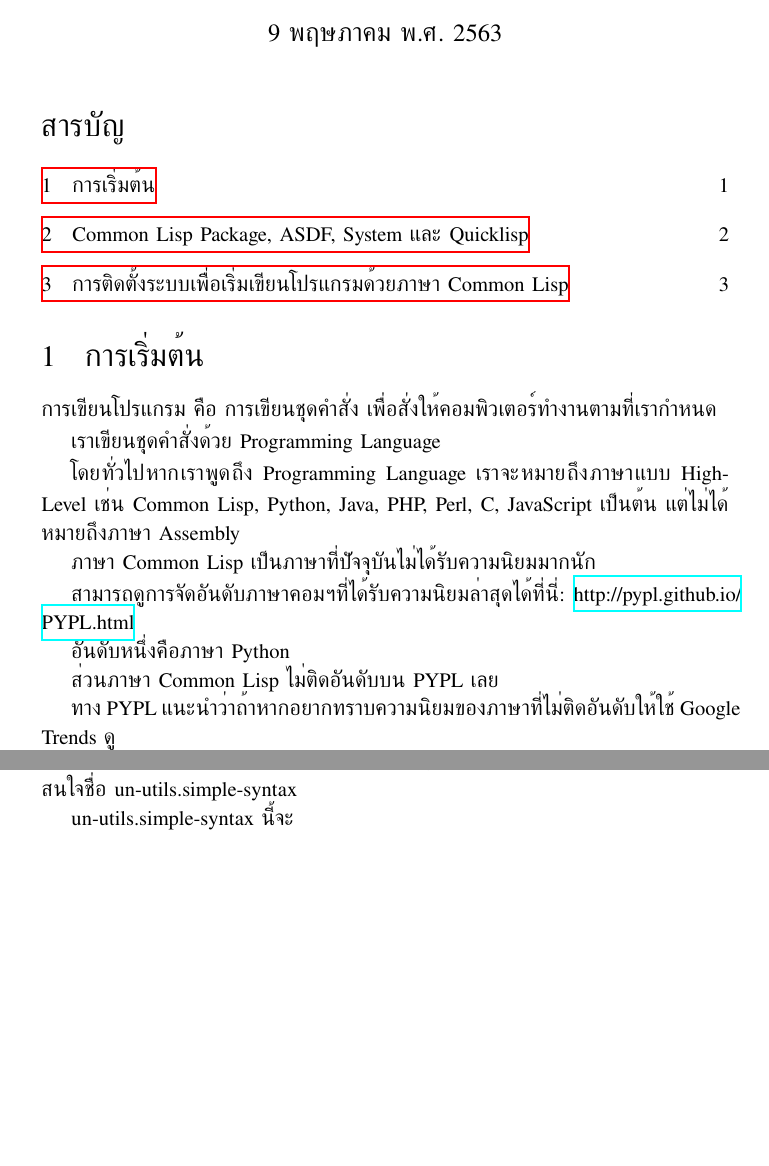
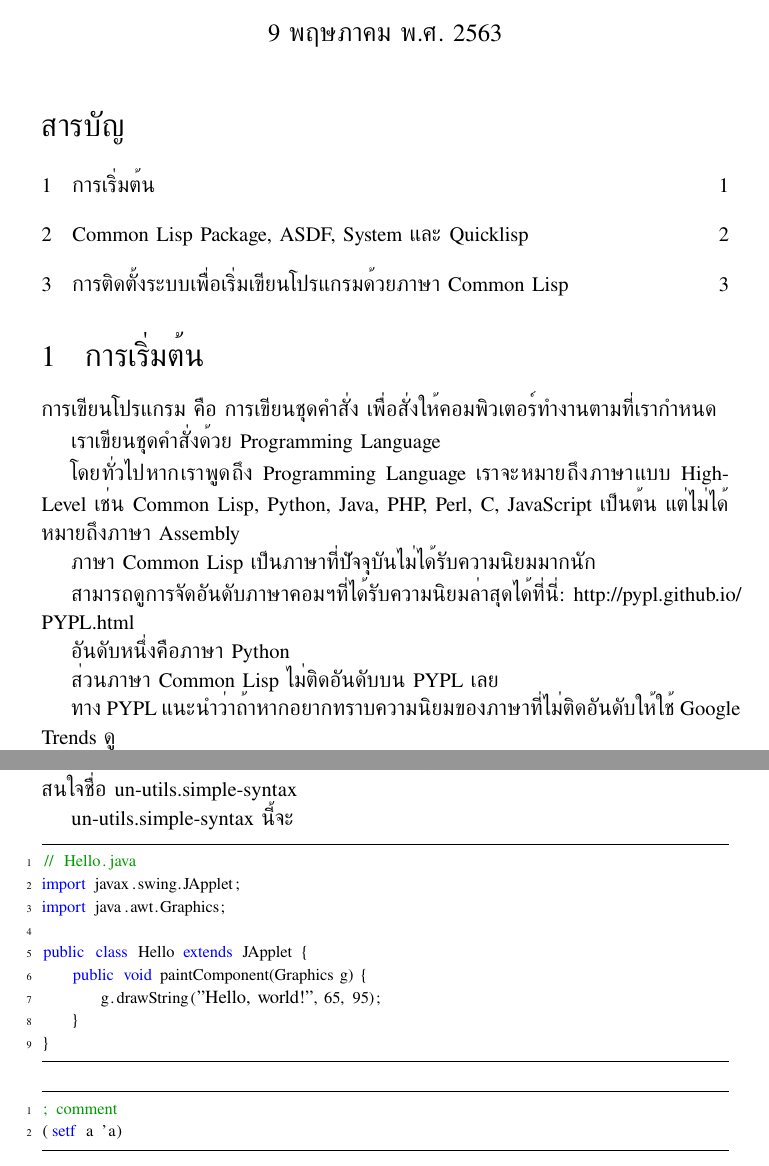
Before and after one commit to unsigned-nerd/p4bwcl, a LaTeX document (book/latex/src/p4bwcl.tex): two parts of pages 1 and 3 of 3, joined at a grey line, cut so that both start at the same text, the shorter picture padded with empty space. Compiled offline with XeLaTeX.

Commit message:
Hide border of links, add source code styling package, add file path format package

```diff
--- a/book/latex/src/p4bwcl.tex
+++ b/book/latex/src/p4bwcl.tex
@@ -22,9 +16,40 @@
 \linespread{1.5}
 % }}} [end] thai language support
 
-\usepackage{hyperref}
+\usepackage[hidelinks]{hyperref}
 \usepackage{fancybox}
 \usepackage{p4bwcl}
+
+\usepackage{url}
+\renewcommand\UrlFont{\thaifont\itshape}
+
+\usepackage{listings}
+% {{{
+\usepackage{color}
+\definecolor{dkgreen}{rgb}{0,0.6,0}
+\definecolor{gray}{rgb}{0.5,0.5,0.5}
+\definecolor{mauve}{rgb}{0.58,0,0.82}
+\lstset{frame=tb,
+  language=Java,
+  aboveskip=3mm,
+  belowskip=3mm,
+  showstringspaces=false,
+  columns=flexible,
+  basicstyle={\small},
+  numbers=none,
+  numberstyle=\tiny\color{gray},
+  keywordstyle=\color{blue},
+  commentstyle=\color{dkgreen},
+  stringstyle=\color{mauve},
+  breaklines=true,
+  breakatwhitespace=true,
+  tabsize=3
+}
+
+\lstset{numbers=left,numberstyle=\tiny,numbersep=5pt,language=Lisp,
+  stringstyle=\small,basicstyle=\footnotesize,
+  showstringspaces=false,breaklines}
+% }}}
 
 \begin{document}
 
@@ -144,4 +169,24 @@ un-utils.simple-syntax
 
 un-utils.simple-syntax นี้จะ
 
+\lstset{language=Java}
+\begin{lstlisting}
+// Hello.java
+import javax.swing.JApplet;
+import java.awt.Graphics;
+
+public class Hello extends JApplet {
+    public void paintComponent(Graphics g) {
+        g.drawString("Hello, world!", 65, 95);
+    }
+}
+\end{lstlisting}
+
+\lstset{language=Lisp}
+\begin{lstlisting}
+; comment
+(setf a 'a)
+\end{lstlisting}
+
+
 \end{document}
```
Also changed, not shown: book/latex/src/p4bwcl.pdf, book/latex/src/p4bwcl.tex (8 more changed lines).
